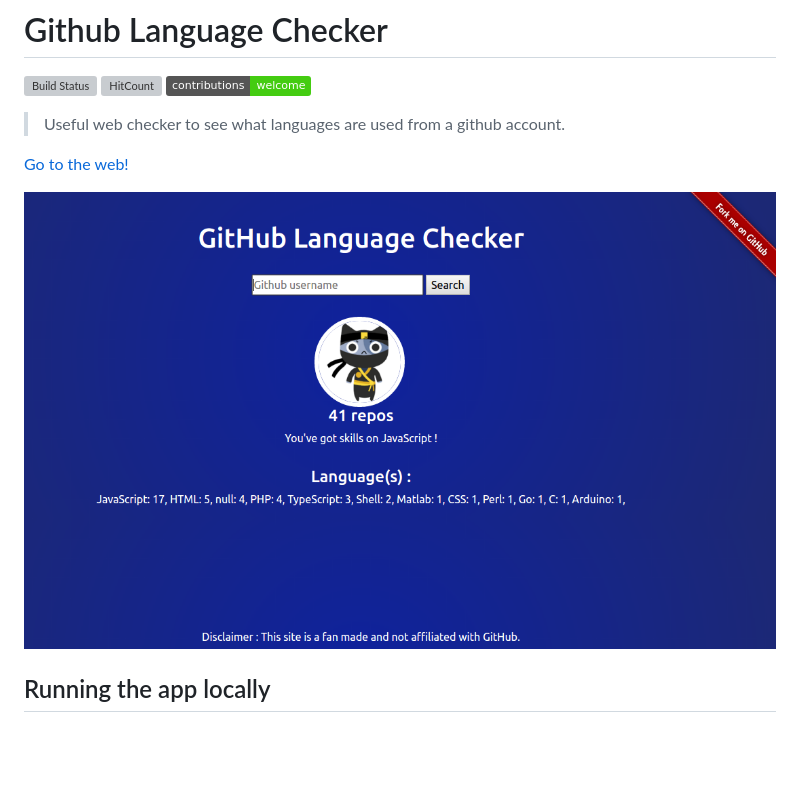
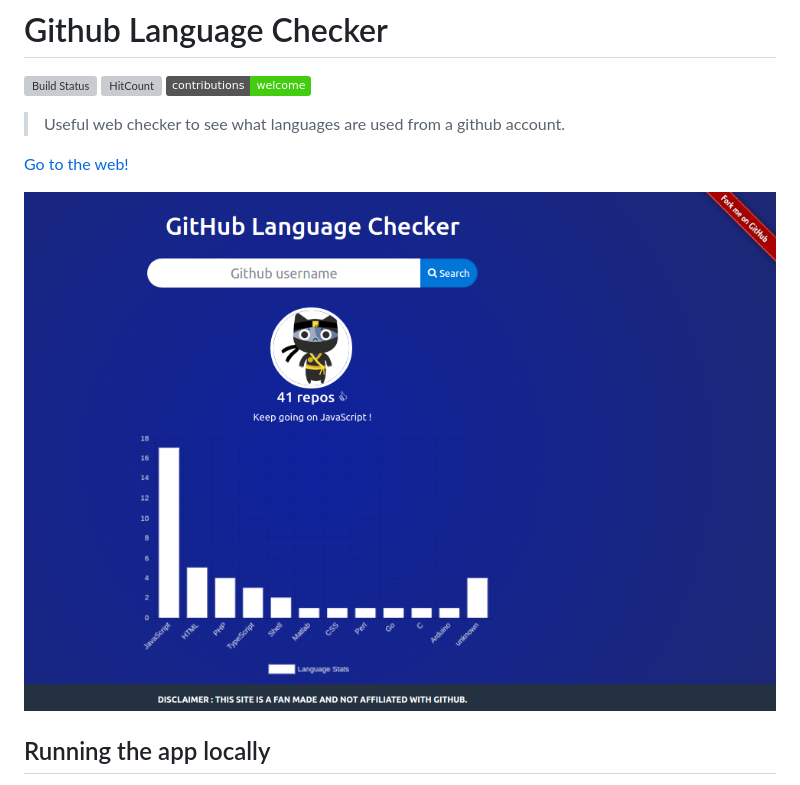
Before and after one commit to wildan3105/github-langs, a Markdown page: README.md, the part around the change. Rendered like a GitHub page; pictures changed too: screenshot3.png (added); badges without logos; blank space fills up the shorter version; grey boxes are pictures that could not be loaded.

Commit message:
update screenshot

```diff
--- a/README.md
+++ b/README.md
@@ -7,7 +7,7 @@
 
 [Go to the web!](https://githublangs.herokuapp.com)
 
-![Screenshot](screenshot2.png)
+![Screenshot](screenshot3.png)
 
 ## Running the app locally
 
```
